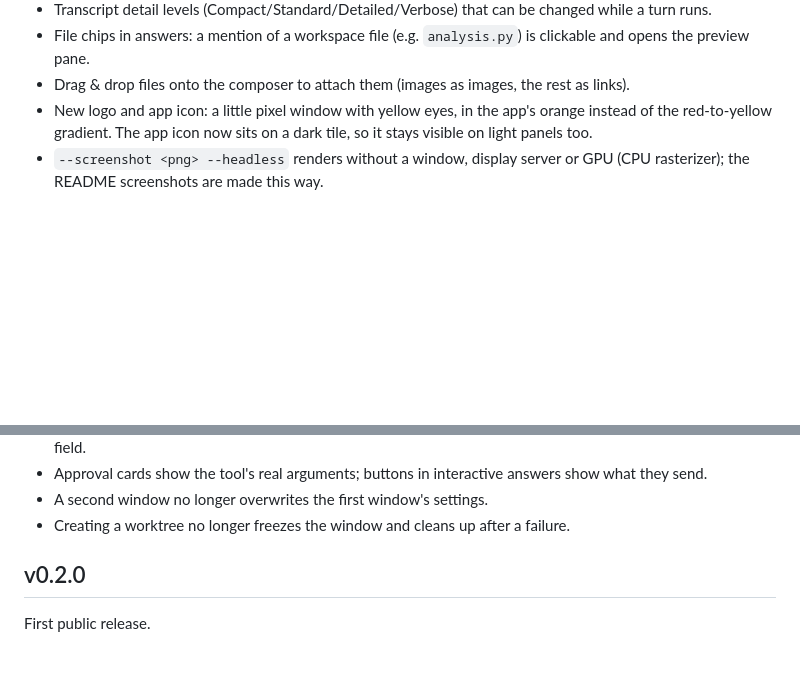
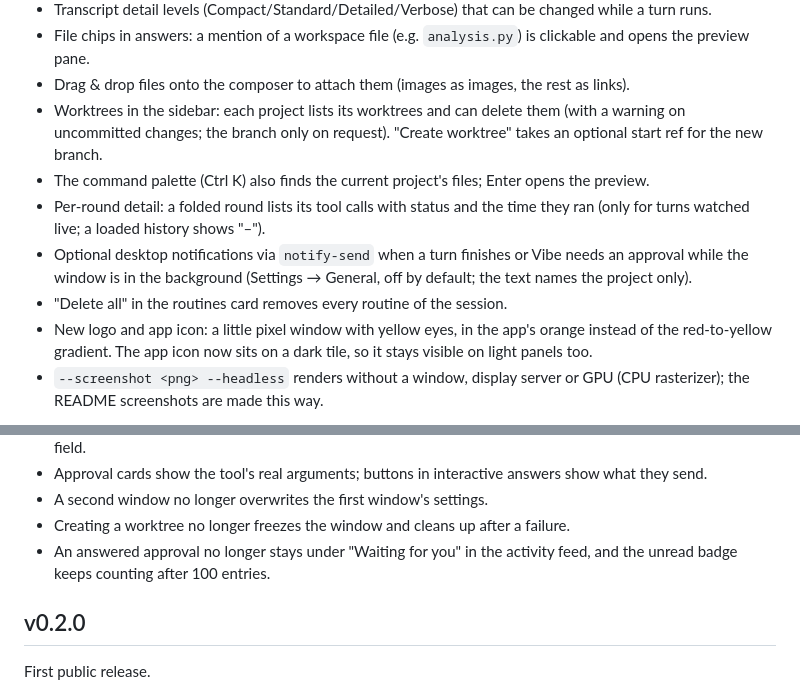
Before and after one commit to FreshKnoppers/Catwright, a Markdown page: CHANGELOG.md, 2 parts joined by grey strips. GitHub-like rendering; blank space fills up the shorter version.

```diff
--- a/CHANGELOG.md
+++ b/CHANGELOG.md
@@ -36,6 +36,17 @@ to 3.1.2.
   is clickable and opens the preview pane.
 - Drag & drop files onto the composer to attach them (images as images, the
   rest as links).
+- Worktrees in the sidebar: each project lists its worktrees and can delete
+  them (with a warning on uncommitted changes; the branch only on request).
+  "Create worktree" takes an optional start ref for the new branch.
+- The command palette (Ctrl K) also finds the current project's files; Enter
+  opens the preview.
+- Per-round detail: a folded round lists its tool calls with status and the
+  time they ran (only for turns watched live; a loaded history shows "–").
+- Optional desktop notifications via `notify-send` when a turn finishes or
+  Vibe needs an approval while the window is in the background (Settings →
+  General, off by default; the text names the project only).
+- "Delete all" in the routines card removes every routine of the session.
 - New logo and app icon: a little pixel window with yellow eyes, in the
   app's orange instead of the red-to-yellow gradient. The app icon now sits
   on a dark tile, so it stays visible on light panels too.
@@ -56,6 +67,8 @@ Fixes:
 - A second window no longer overwrites the first window's settings.
 - Creating a worktree no longer freezes the window and cleans up after a
   failure.
+- An answered approval no longer stays under "Waiting for you" in the
+  activity feed, and the unread badge keeps counting after 100 entries.
 
 ## v0.2.0
 
```
Also changed, not shown: README.md (+7 -0 lines), docs/release-0.3.0-status.md (+24 -0 lines), docs/screenshots/activity.png, docs/screenshots/dashboard.png, docs/screenshots/preview-diff.png, docs/screenshots/session.png, docs/screenshots/start.png, docs/screenshots/subagents.png.
